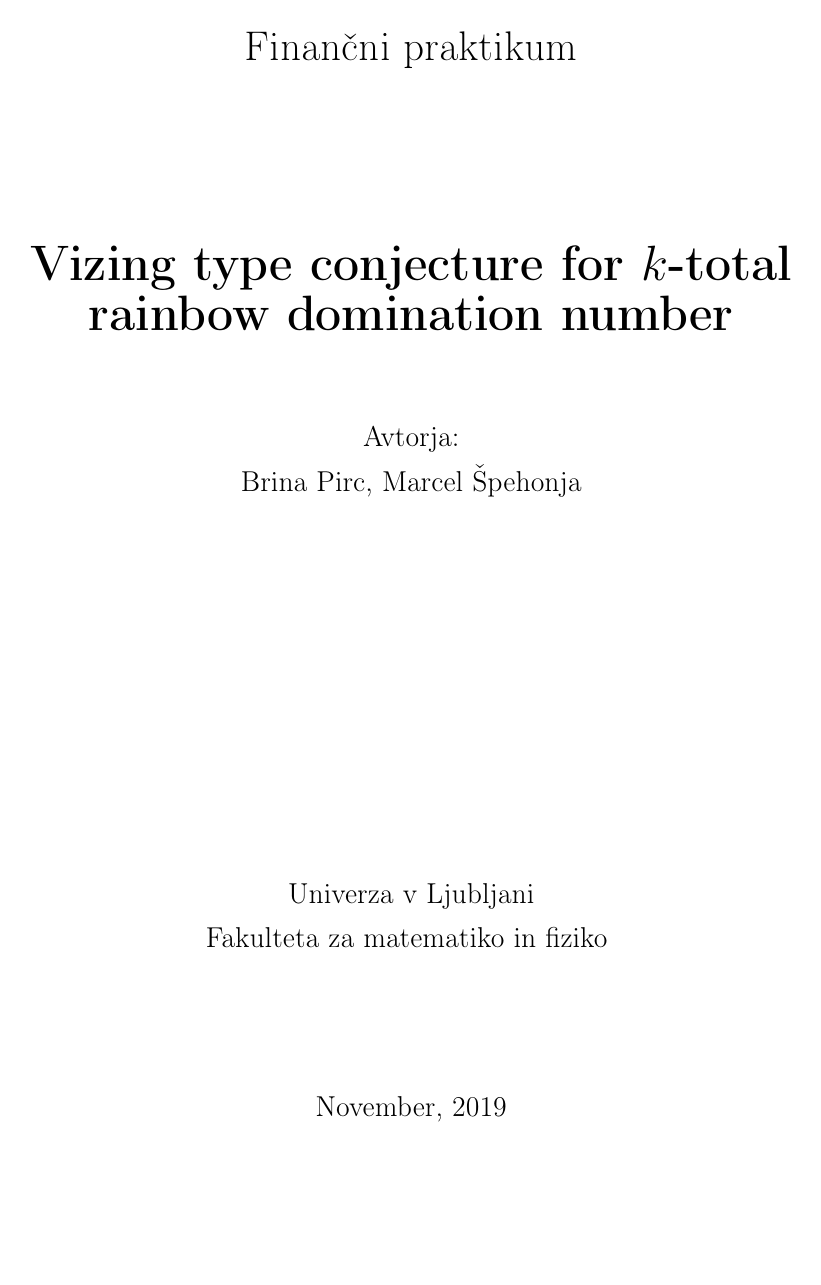
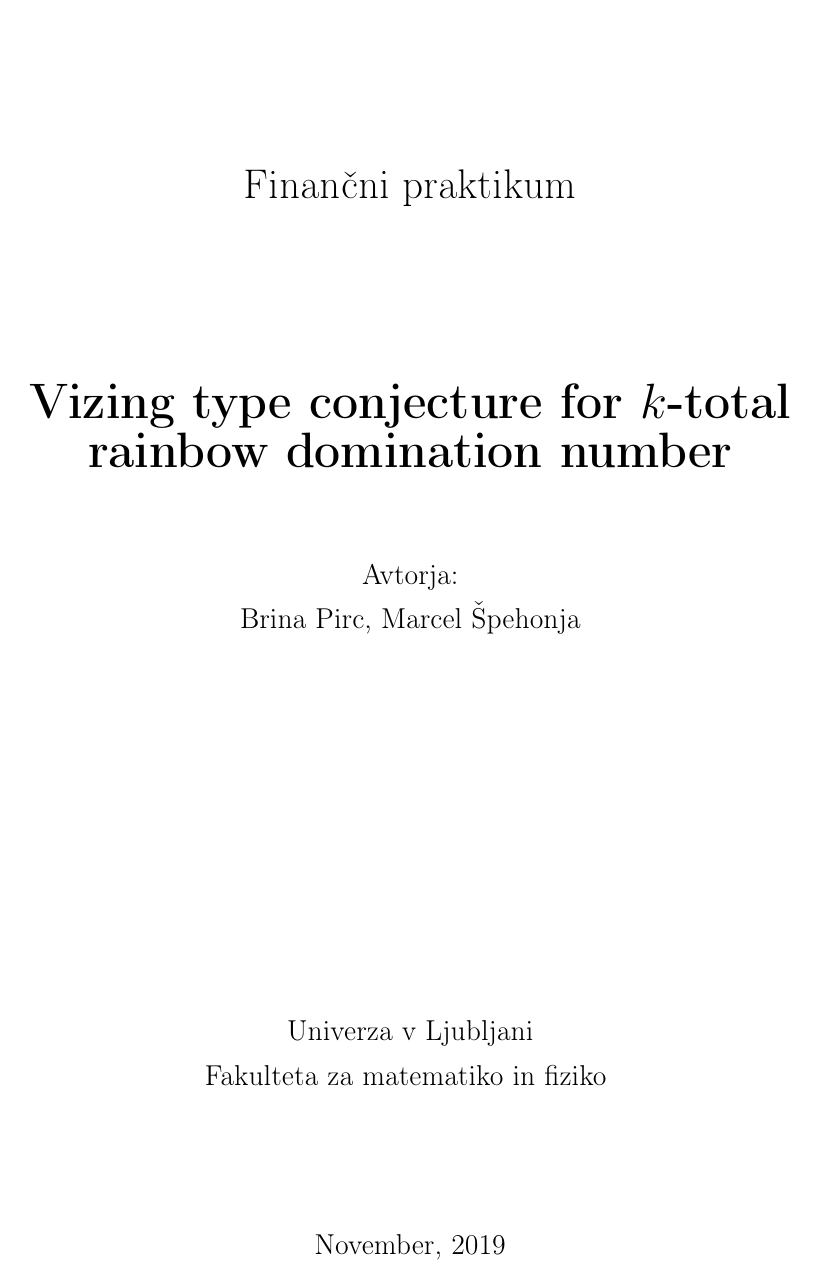
Before and after one commit to 1marcelspehonja/Vizing-type-conjecture, a LaTeX document (koncno_porocilo/porocilo.tex): page 1 of 6 before the commit and page 1 of 7 after it. Compiled offline with pdfLaTeX.

Commit message:
Update porocilo.tex

```diff
--- a/koncno_porocilo/porocilo.tex
+++ b/koncno_porocilo/porocilo.tex
@@ -5,8 +5,8 @@
 \usepackage[slovene]{babel}
 \usepackage[utf8]{inputenc}
 \usepackage[T1]{fontenc}
-\usepackage[margin=60px]{geometry}
 \graphicspath{ {./images/} }
+\pagestyle{plain}
 
 \title{ Finančni praktikum \\\vspace{3cm} {\huge \textbf{Vizing type conjecture for $k$-total rainbow domination number}}\vspace{8mm}}
 \author{Avtorja: \\[1.5mm] Brina Pirc, Marcel Špehonja \\ \vspace{6cm}
```
